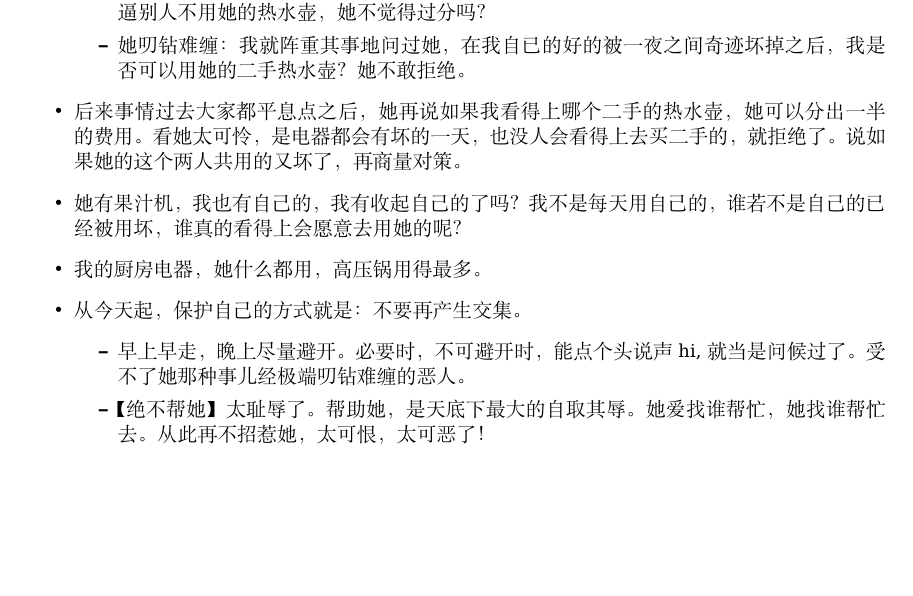
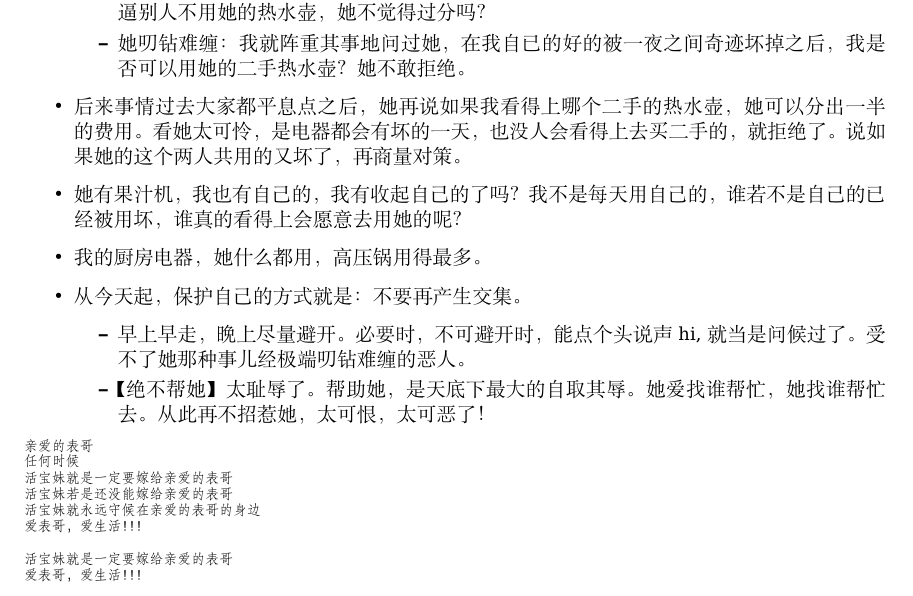
Before and after one commit to deepwateroooMe/mixed_recently, a LaTeX document (readme.tex): part of page 10 of 10, cut so that both start at the same text, the shorter picture padded with empty space. Compiled offline with XeLaTeX.

Commit message:
LOVE MY DEAR COUSIN. on propose, or not?. LOVE MY DEAR COUSIN - MUST MARRY HIM AS SOON AS POSSIBLE

```diff
--- a/readme.tex
+++ b/readme.tex
@@ -341,5 +341,17 @@
 \item 【绝不帮她】太耻辱了。帮助她，是天底下最大的自取其辱。她爱找谁帮忙，她找谁帮忙去。从此再不招惹她，太可恨，太可恶了！
 \end{itemize}
 \end{itemize}
+
+\begin{minted}[fontsize=\scriptsize,linenos=false]{text}
+亲爱的表哥
+任何时候
+活宝妹就是一定要嫁给亲爱的表哥
+活宝妹若是还没能嫁给亲爱的表哥
+活宝妹就永远守候在亲爱的表哥的身边
+爱表哥，爱生活！！！
+
+活宝妹就是一定要嫁给亲爱的表哥
+爱表哥，爱生活！！！
+\end{minted}
 % Emacs 27.2 (Org mode 8.2.7c)
 \end{document}
```
Also changed, not shown: readme.pdf, readme.tex (2 more changed lines), 1 other file.
